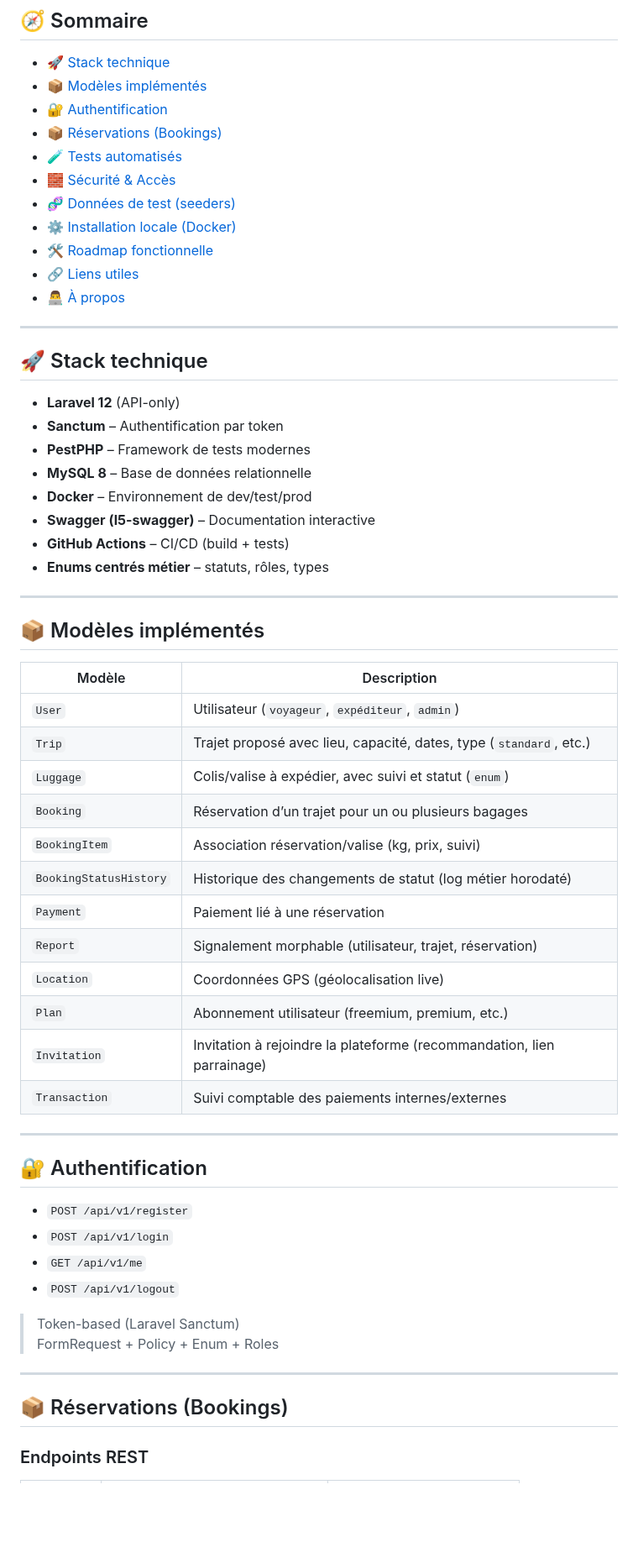
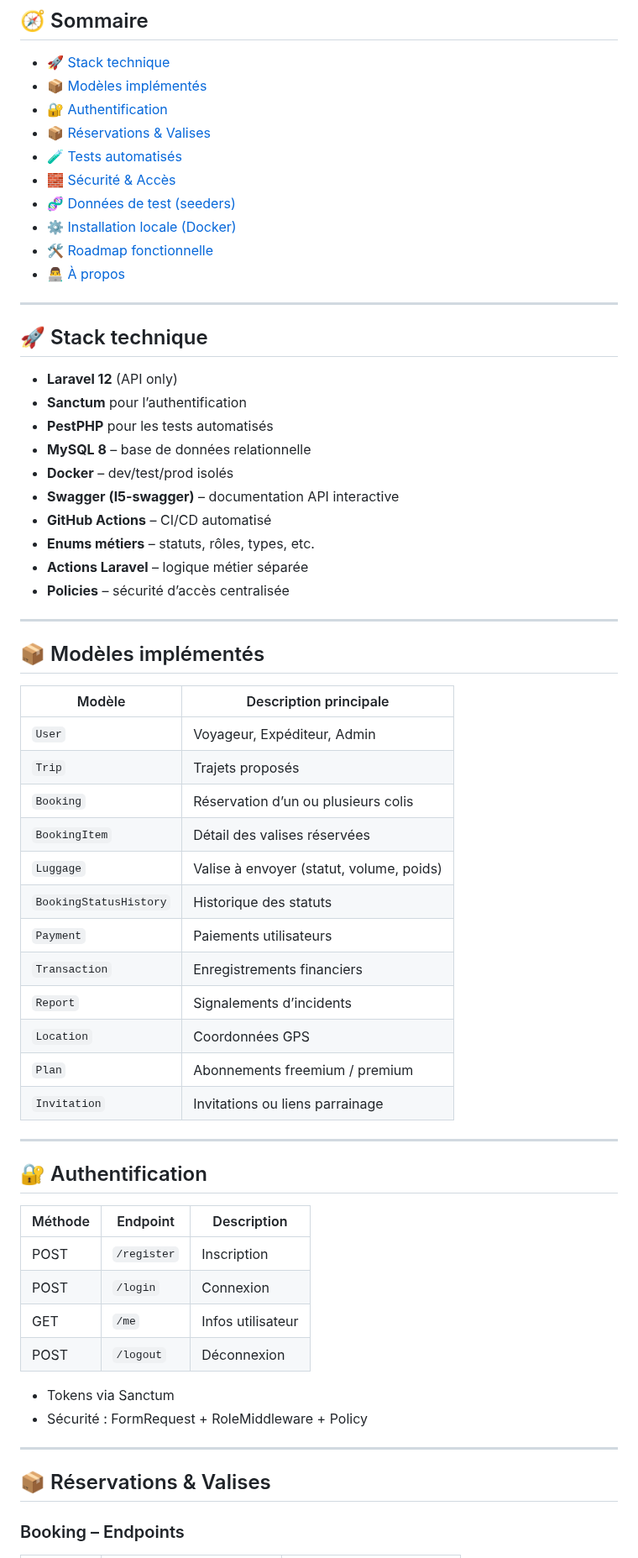
Before and after one commit to kasse222/gp-valise-api, a Markdown page: README.md, the part around one of its changes. Shown at 84% size. Drawn GitHub-style; blank space fills up the shorter version.

```diff
--- a/README.md
+++ b/README.md
@@ -13,62 +13,65 @@
 -   [🚀 Stack technique](#-stack-technique)
 -   [📦 Modèles implémentés](#-modèles-implémentés)
 -   [🔐 Authentification](#-authentification)
--   [📦 Réservations (Bookings)](#-réservations-bookings)
+-   [📦 Réservations & Valises](#-réservations--valises)
 -   [🧪 Tests automatisés](#-tests-automatisés)
 -   [🧱 Sécurité & Accès](#-sécurité--accès)
 -   [🧬 Données de test (seeders)](#-données-de-test-seeders)
 -   [⚙️ Installation locale (Docker)](#️-installation-locale-docker)
 -   [🛠️ Roadmap fonctionnelle](#️-roadmap-fonctionnelle)
--   [🔗 Liens utiles](#-liens-utiles)
 -   [👨‍💻 À propos](#-à-propos)
 
 ---
 
 ## 🚀 Stack technique
 
--   **Laravel 12** (API-only)
--   **Sanctum** – Authentification par token
--   **PestPHP** – Framework de tests modernes
--   **MySQL 8** – Base de données relationnelle
--   **Docker** – Environnement de dev/test/prod
--   **Swagger (l5-swagger)** – Documentation interactive
--   **GitHub Actions** – CI/CD (build + tests)
--   **Enums centrés métier** – statuts, rôles, types
+-   **Laravel 12** (API only)
+-   **Sanctum** pour l’authentification
+-   **PestPHP** pour les tests automatisés
+-   **MySQL 8** – base de données relationnelle
+-   **Docker** – dev/test/prod isolés
+-   **Swagger (l5-swagger)** – documentation API interactive
+-   **GitHub Actions** – CI/CD automatisé
+-   **Enums métiers** – statuts, rôles, types, etc.
+-   **Actions Laravel** – logique métier séparée
+-   **Policies** – sécurité d’accès centralisée
 
 ---
 
 ## 📦 Modèles implémentés
 
-| Modèle                 | Description                                                            |
-| ---------------------- | ---------------------------------------------------------------------- |
-| `User`                 | Utilisateur (`voyageur`, `expéditeur`, `admin`)                        |
-| `Trip`                 | Trajet proposé avec lieu, capacité, dates, type (`standard`, etc.)     |
-| `Luggage`              | Colis/valise à expédier, avec suivi et statut (`enum`)                 |
-| `Booking`              | Réservation d’un trajet pour un ou plusieurs bagages                   |
-| `BookingItem`          | Association réservation/valise (kg, prix, suivi)                       |
-| `BookingStatusHistory` | Historique des changements de statut (log métier horodaté)             |
-| `Payment`              | Paiement lié à une réservation                                         |
-| `Report`               | Signalement morphable (utilisateur, trajet, réservation)               |
-| `Location`             | Coordonnées GPS (géolocalisation live)                                 |
-| `Plan`                 | Abonnement utilisateur (freemium, premium, etc.)                       |
-| `Invitation`           | Invitation à rejoindre la plateforme (recommandation, lien parrainage) |
-| `Transaction`          | Suivi comptable des paiements internes/externes                        |
+| Modèle                 | Description principale                   |
+| ---------------------- | ---------------------------------------- |
+| `User`                 | Voyageur, Expéditeur, Admin              |
+| `Trip`                 | Trajets proposés                         |
+| `Booking`              | Réservation d’un ou plusieurs colis      |
+| `BookingItem`          | Détail des valises réservées             |
+| `Luggage`              | Valise à envoyer (statut, volume, poids) |
+| `BookingStatusHistory` | Historique des statuts                   |
+| `Payment`              | Paiements utilisateurs                   |
+| `Transaction`          | Enregistrements financiers               |
+| `Report`               | Signalements d’incidents                 |
+| `Location`             | Coordonnées GPS                          |
+| `Plan`                 | Abonnements freemium / premium           |
+| `Invitation`           | Invitations ou liens parrainage          |
 
 ---
 
 ## 🔐 Authentification
 
--   `POST /api/v1/register`
--   `POST /api/v1/login`
--   `GET /api/v1/me`
--   `POST /api/v1/logout`
+| Méthode | Endpoint    | Description       |
+| ------- | ----------- | ----------------- |
+| POST    | `/register` | Inscription       |
+| POST    | `/login`    | Connexion         |
+| GET     | `/me`       | Infos utilisateur |
+| POST    | `/logout`   | Déconnexion       |
 
-> Token-based (Laravel Sanctum)
-> FormRequest + Policy + Enum + Roles
+-   Tokens via Sanctum
+-   Sécurité : FormRequest + RoleMiddleware + Policy
 
 ---
 
-## 📦 Réservations (Bookings)
+## 📦 Réservations & Valises
 
-### Endpoints REST
+### Booking – Endpoints
 
```
Also changed, not shown: other parts of README.md (+66 -71 lines).
